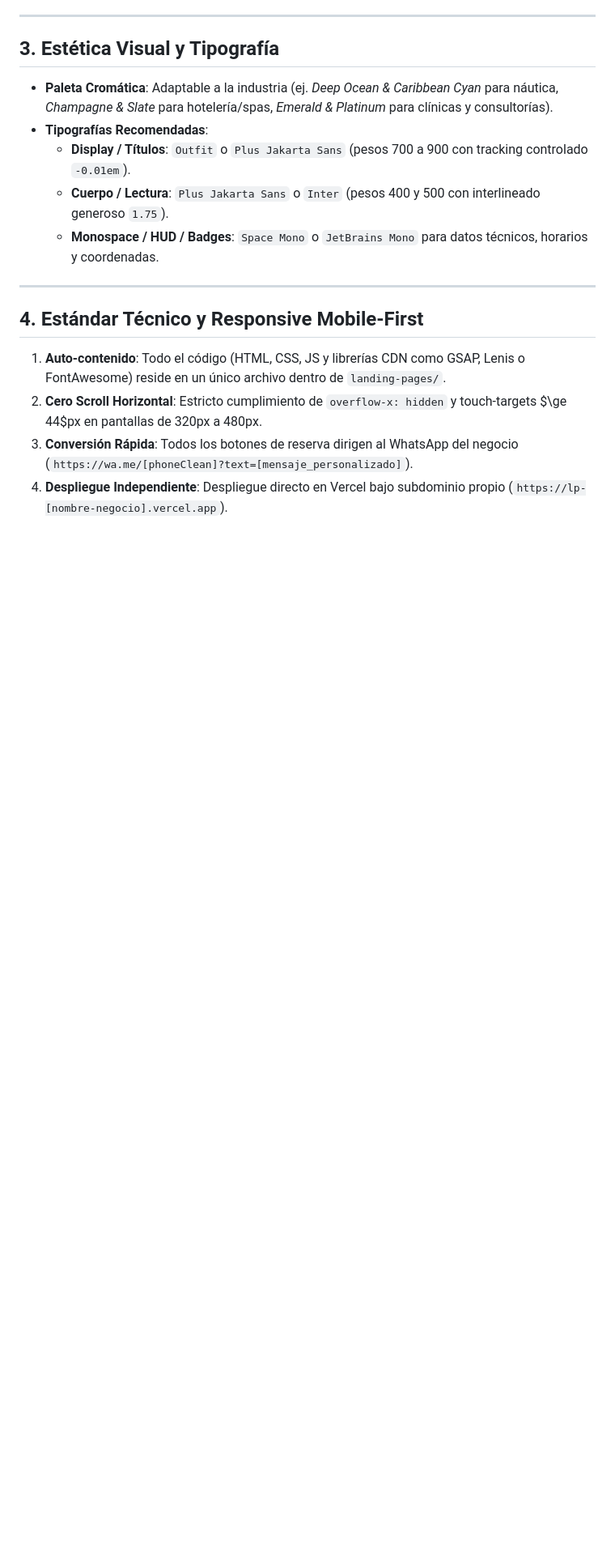
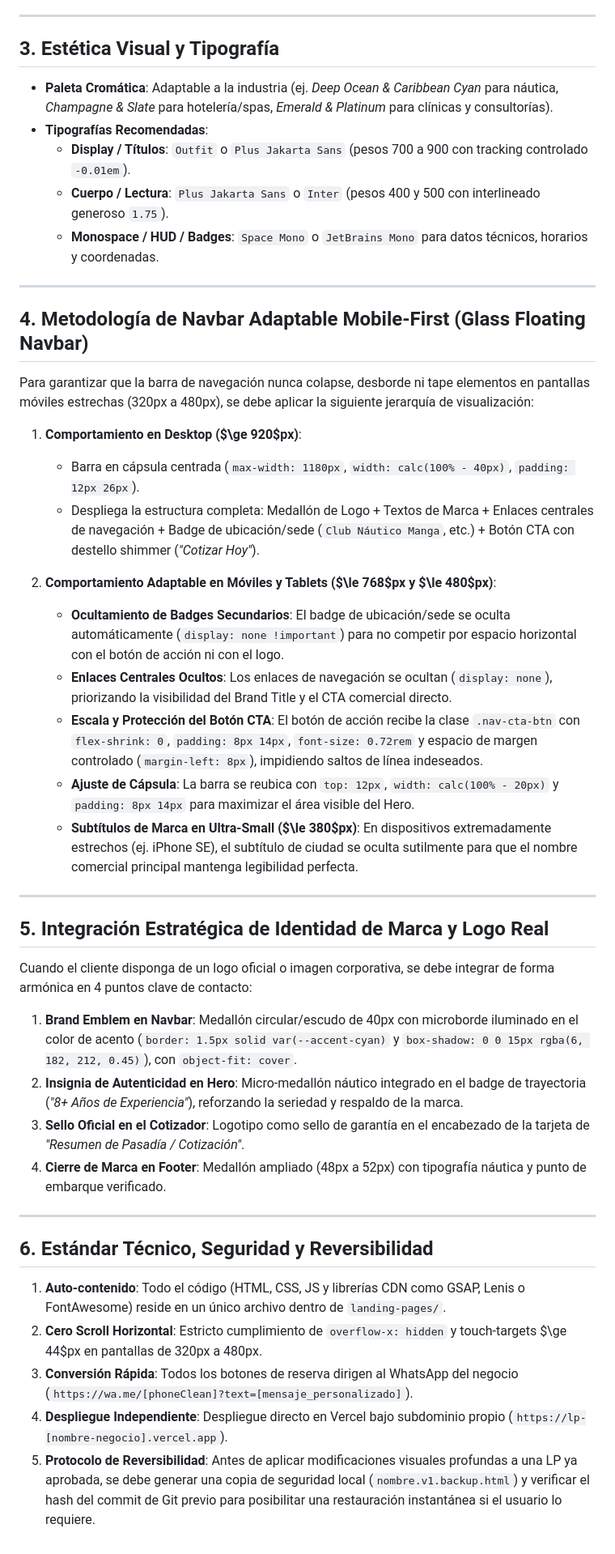
Before and after one commit to nube50/negocios, a Markdown page: sistemas-diseño/s2.md, the part around the change. Shown at 81% size. Drawn GitHub-style; blank space fills up the shorter version.

Commit message:
docs: registrar metodologia de navbar adaptable mobile-first, integracion de logo y reversibilidad en S2

```diff
--- a/sistemas-diseño/s2.md
+++ b/sistemas-diseño/s2.md
@@ -50,9 +50,38 @@ El Sistema S2 admite dos modalidades para nutrir el contenido de la Landing Page
 
 ---
 
-## 4. Estándar Técnico y Responsive Mobile-First
+## 4. Metodología de Navbar Adaptable Mobile-First (Glass Floating Navbar)
+
+Para garantizar que la barra de navegación nunca colapse, desborde ni tape elementos en pantallas móviles estrechas (320px a 480px), se debe aplicar la siguiente jerarquía de visualización:
+
+1. **Comportamiento en Desktop ($\ge 920$px)**:
+   * Barra en cápsula centrada (`max-width: 1180px`, `width: calc(100% - 40px)`, `padding: 12px 26px`).
+   * Despliega la estructura completa: Medallón de Logo + Textos de Marca + Enlaces centrales de navegación + Badge de ubicación/sede (`Club Náutico Manga`, etc.) + Botón CTA con destello shimmer (*"Cotizar Hoy"*).
+
+2. **Comportamiento Adaptable en Móviles y Tablets ($\le 768$px y $\le 480$px)**:
+   * **Ocultamiento de Badges Secundarios**: El badge de ubicación/sede se oculta automáticamente (`display: none !important`) para no competir por espacio horizontal con el botón de acción ni con el logo.
+   * **Enlaces Centrales Ocultos**: Los enlaces de navegación se ocultan (`display: none`), priorizando la visibilidad del Brand Title y el CTA comercial directo.
+   * **Escala y Protección del Botón CTA**: El botón de acción recibe la clase `.nav-cta-btn` con `flex-shrink: 0`, `padding: 8px 14px`, `font-size: 0.72rem` y espacio de margen controlado (`margin-left: 8px`), impidiendo saltos de línea indeseados.
+   * **Ajuste de Cápsula**: La barra se reubica con `top: 12px`, `width: calc(100% - 20px)` y `padding: 8px 14px` para maximizar el área visible del Hero.
+   * **Subtítulos de Marca en Ultra-Small ($\le 380$px)**: En dispositivos extremadamente estrechos (ej. iPhone SE), el subtítulo de ciudad se oculta sutilmente para que el nombre comercial principal mantenga legibilidad perfecta.
+
+---
+
+## 5. Integración Estratégica de Identidad de Marca y Logo Real
+
+Cuando el cliente disponga de un logo oficial o imagen corporativa, se debe integrar de forma armónica en 4 puntos clave de contacto:
+
+1. **Brand Emblem en Navbar**: Medallón circular/escudo de 40px con microborde iluminado en el color de acento (`border: 1.5px solid var(--accent-cyan)` y `box-shadow: 0 0 15px rgba(6, 182, 212, 0.45)`), con `object-fit: cover`.
+2. **Insignia de Autenticidad en Hero**: Micro-medallón náutico integrado en el badge de trayectoria (*"8+ Años de Experiencia"*), reforzando la seriedad y respaldo de la marca.
+3. **Sello Oficial en el Cotizador**: Logotipo como sello de garantía en el encabezado de la tarjeta de *"Resumen de Pasadía / Cotización"*.
+4. **Cierre de Marca en Footer**: Medallón ampliado (48px a 52px) con tipografía náutica y punto de embarque verificado.
+
+---
+
+## 6. Estándar Técnico, Seguridad y Reversibilidad
 
 1. **Auto-contenido**: Todo el código (HTML, CSS, JS y librerías CDN como GSAP, Lenis o FontAwesome) reside en un único archivo dentro de `landing-pages/`.
 2. **Cero Scroll Horizontal**: Estricto cumplimiento de `overflow-x: hidden` y touch-targets $\ge 44$px en pantallas de 320px a 480px.
 3. **Conversión Rápida**: Todos los botones de reserva dirigen al WhatsApp del negocio (`https://wa.me/[phoneClean]?text=[mensaje_personalizado]`).
 4. **Despliegue Independiente**: Despliegue directo en Vercel bajo subdominio propio (`https://lp-[nombre-negocio].vercel.app`).
+5. **Protocolo de Reversibilidad**: Antes de aplicar modificaciones visuales profundas a una LP ya aprobada, se debe generar una copia de seguridad local (`nombre.v1.backup.html`) y verificar el hash del commit de Git previo para posibilitar una restauración instantánea si el usuario lo requiere.
```
Also changed, not shown: AGENTS.md (+4 -1 lines).
